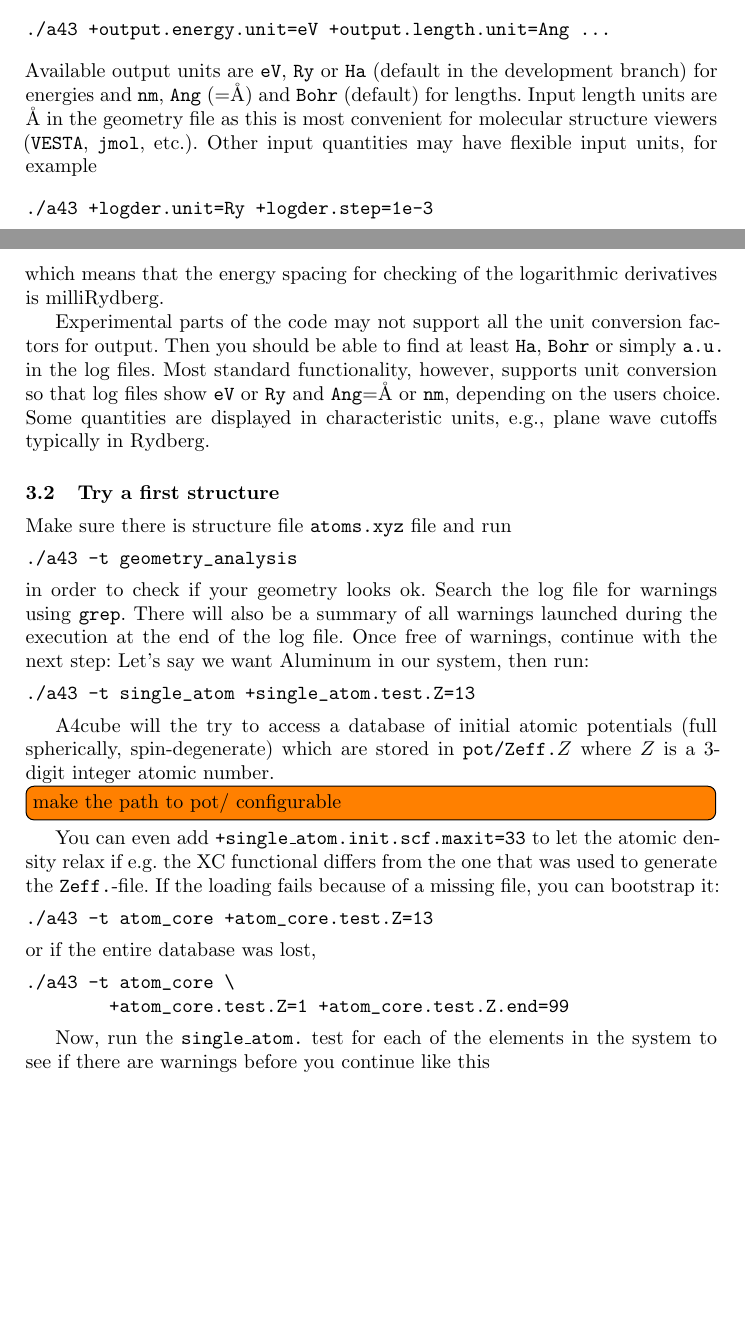
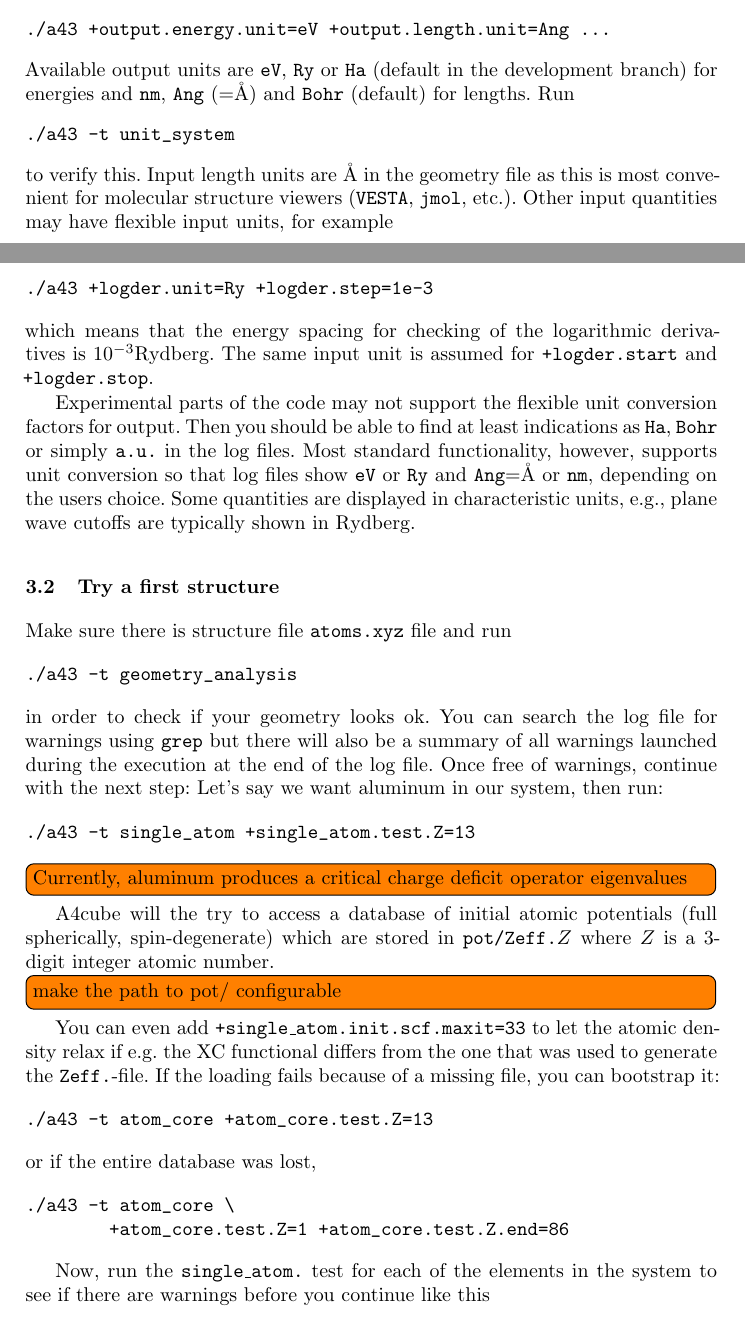
Before and after one commit to real-space/AngstromCube, a LaTeX paper (doc/a43manual.tex): two parts of pages 4 and 5 of 7 before the commit and two parts of pages 4 and 5 of 8 after it, joined at a grey line, cut so that both start at the same text, the shorter picture padded with empty space. Compiled offline with LaTeX, dvips and Ghostscript; a missing bibliography style is replaced by a similar one.

Commit message:
start to bring manual up to date

```diff
--- a/doc/a43manual.tex
+++ b/doc/a43manual.tex
@@ -221,22 +221,27 @@ However, we can change the length and energy units used for output like this:
 \begin{verbatim}
 ./a43 +output.energy.unit=eV +output.length.unit=Ang ...
 \end{verbatim}
+%% sigma_config uses Bohr always (as input and output unit) on purpose
 Available output units are \ttt{eV}, \ttt{Ry} or \ttt{Ha} (default in the development branch) for energies
-and \ttt{nm}, \ttt{Ang} (=\AA) and \ttt{Bohr} (default) for lengths.
+and \ttt{nm}, \ttt{Ang} (=\AA) and \ttt{Bohr} (default) for lengths. Run
+\begin{verbatim}
+./a43 -t unit_system
+\end{verbatim}
+to verify this.
 Input length units are \AA{} in the geometry file as this is most convenient for molecular structure viewers
 (\ttt{VESTA}, \ttt{jmol}, etc.). Other input quantities may have flexible input units, for example
 \begin{verbatim}
 ./a43 +logder.unit=Ry +logder.step=1e-3
 \end{verbatim}
-which means that the energy spacing for checking of the logarithmic derivatives is milliRydberg.
-% The same input unit is assumed for \ttt{+logder.start} and \ttt{+logder.stop}.
+which means that the energy spacing for checking of the logarithmic derivatives is $10^{-3}$Rydberg.
+The same input unit is assumed for \ttt{+logder.start} and \ttt{+logder.stop}.
 
 
-Experimental parts of the code may not support all the unit conversion
-factors for output. Then you should be able to find at least \ttt{Ha}, \ttt{Bohr} or simply \ttt{a.u.} in the log files.
+Experimental parts of the code may not support the flexible unit conversion
+factors for output. Then you should be able to find at least indications as \ttt{Ha}, \ttt{Bohr} or simply \ttt{a.u.} in the log files.
 Most standard functionality, however, supports unit conversion so that log files
 show \ttt{eV} or \ttt{Ry} and \ttt{Ang}$ = $\AA{} or \ttt{nm}, depending on the users choice.
-Some quantities are displayed in characteristic units, e.g., plane wave cutoffs typically in Rydberg.
+Some quantities are displayed in characteristic units, e.g., plane wave cutoffs are typically shown in Rydberg.
 
 
 \subsection{Try a first structure}
@@ -245,13 +250,14 @@ Make sure there is structure file \ttt{atoms.xyz} file and run
 ./a43 -t geometry_analysis
 \end{verbatim}
 in order to check if your geometry looks ok.
-Search the log file for warnings using \ttt{grep}.
-There will also be a summary of all warnings launched during the execution at the end of the log file.
+You can search the log file for warnings using \ttt{grep} but
+there will also be a summary of all warnings launched during the execution at the end of the log file.
 Once free of warnings, continue with the next step:
-Let's say we want Aluminum in our system, then run:
+Let's say we want aluminum in our system, then run:
 \begin{verbatim}
 ./a43 -t single_atom +single_atom.test.Z=13
 \end{verbatim}
+\todo[inline]{Currently, aluminum produces a critical charge deficit operator eigenvalues}
 
 
 \codename{} will the try to access a database of initial atomic potentials
@@ -266,7 +272,7 @@ If the loading fails because of a missing file, you can bootstrap it:
 or if the entire database was lost,
 \begin{verbatim}
 ./a43 -t atom_core \
-        +atom_core.test.Z=1 +atom_core.test.Z.end=99
+        +atom_core.test.Z=1 +atom_core.test.Z.end=86
 \end{verbatim}
 
 Now, run the \ttt{single\_atom.} test for each of the elements in the system to see if there are warnings before you continue like this
```
Also changed, not shown: 6 other files.
